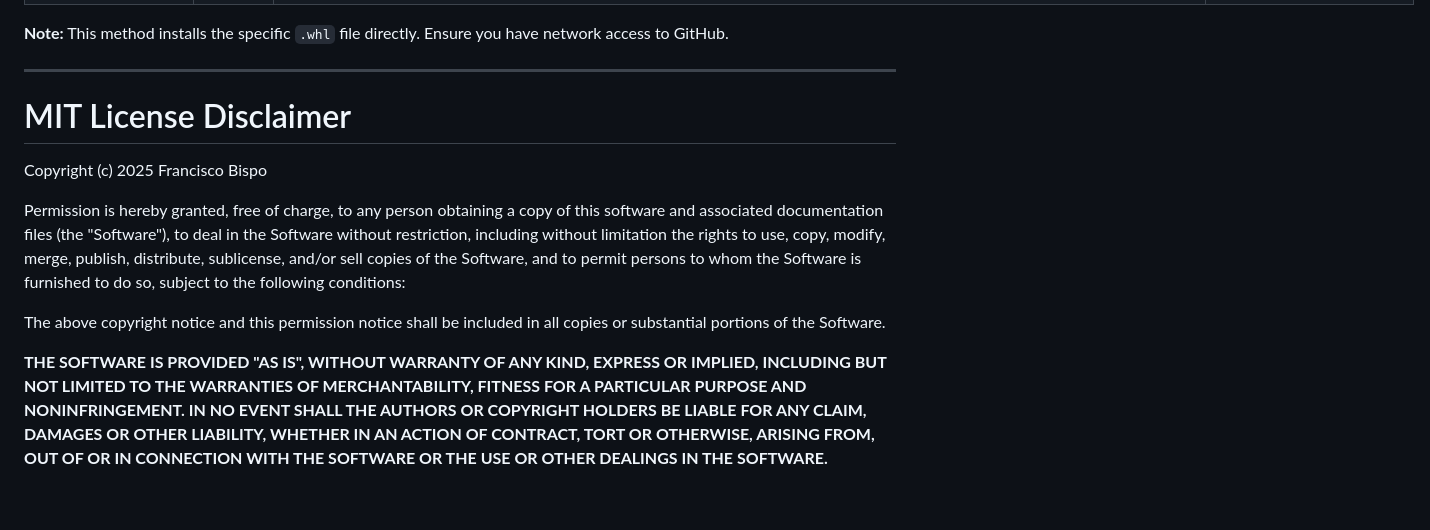
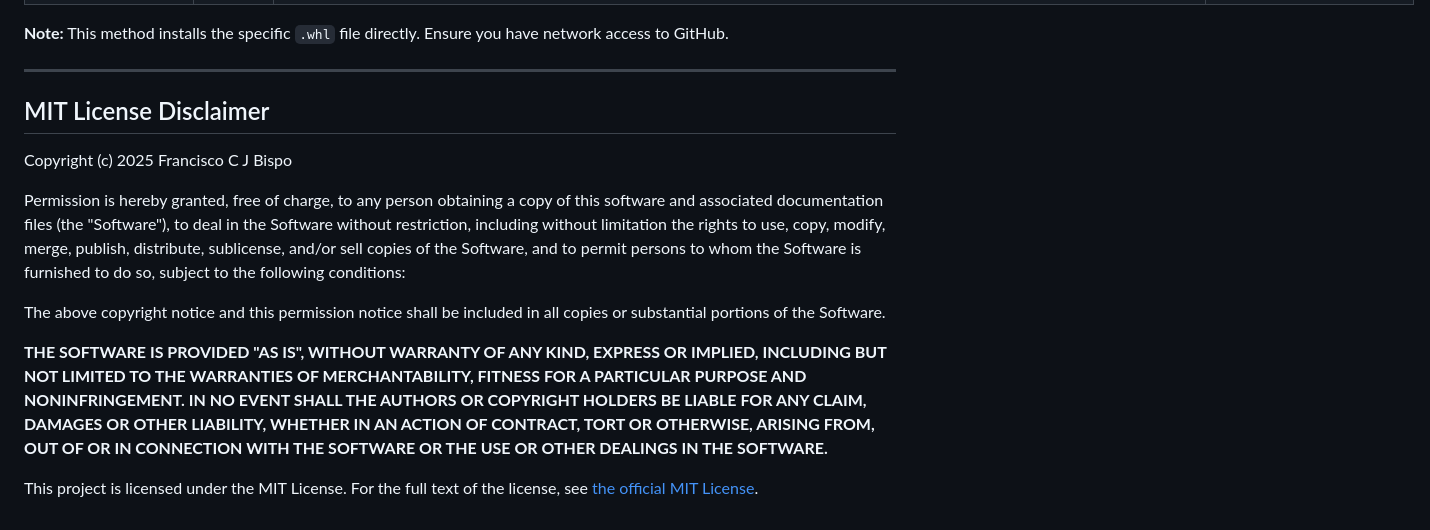
Before and after one commit to fcjbispo/builds, a Markdown page: README.md, the part around the change. Rendered like a GitHub page.

Commit message:
Update README.md
Add MIT Licence url.

```diff
--- a/README.md
+++ b/README.md
@@ -18,13 +18,14 @@ The table below lists the packages currently available in this repository, along
 **Note:** This method installs the specific `.whl` file directly. Ensure you have network access to GitHub.
 
 ---
+## MIT License Disclaimer
 
-# MIT License Disclaimer
-
-Copyright (c) 2025 Francisco Bispo
+Copyright (c) 2025 Francisco C J Bispo
 
 Permission is hereby granted, free of charge, to any person obtaining a copy of this software and associated documentation files (the "Software"), to deal in the Software without restriction, including without limitation the rights to use, copy, modify, merge, publish, distribute, sublicense, and/or sell copies of the Software, and to permit persons to whom the Software is furnished to do so, subject to the following conditions:
 
 The above copyright notice and this permission notice shall be included in all copies or substantial portions of the Software.
 
 **THE SOFTWARE IS PROVIDED "AS IS", WITHOUT WARRANTY OF ANY KIND, EXPRESS OR IMPLIED, INCLUDING BUT NOT LIMITED TO THE WARRANTIES OF MERCHANTABILITY, FITNESS FOR A PARTICULAR PURPOSE AND NONINFRINGEMENT. IN NO EVENT SHALL THE AUTHORS OR COPYRIGHT HOLDERS BE LIABLE FOR ANY CLAIM, DAMAGES OR OTHER LIABILITY, WHETHER IN AN ACTION OF CONTRACT, TORT OR OTHERWISE, ARISING FROM, OUT OF OR IN CONNECTION WITH THE SOFTWARE OR THE USE OR OTHER DEALINGS IN THE SOFTWARE.**
+
+This project is licensed under the MIT License. For the full text of the license, see [the official MIT License](https://opensource.org/licenses/MIT).
```
